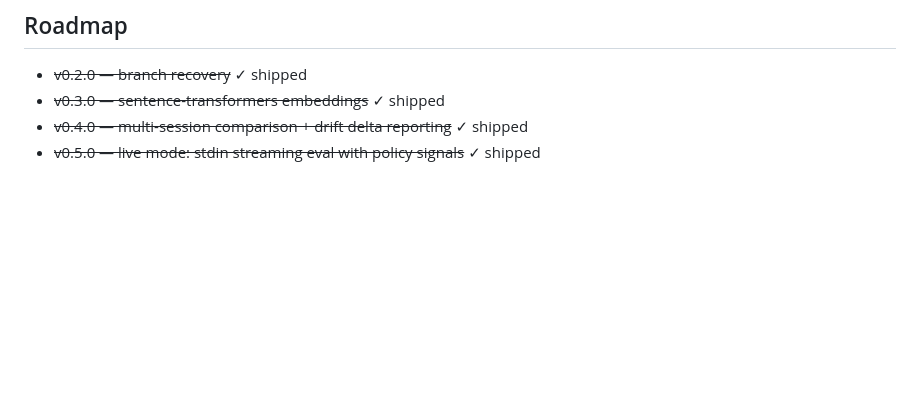
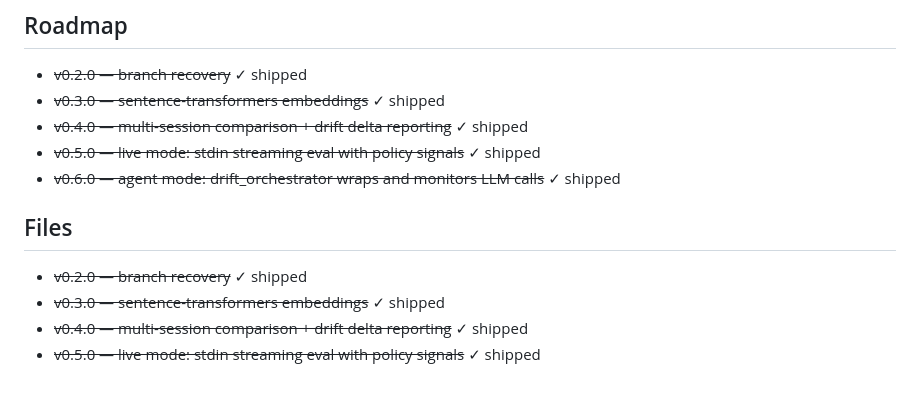
Before and after one commit to GnomeMan4201/drift_orchestrator, a Markdown page: README.md, the part around the change. Drawn GitHub-style; blank space fills up the shorter version.

Commit message:
docs: update roadmap through v0.6.0

```diff
--- a/README.md
+++ b/README.md
@@ -108,3 +108,11 @@ Findings logged to SQLite:
 - ~~v0.3.0 — sentence-transformers embeddings~~ ✓ shipped
 - ~~v0.4.0 — multi-session comparison + drift delta reporting~~ ✓ shipped
 - ~~v0.5.0 — live mode: stdin streaming eval with policy signals~~ ✓ shipped
+- ~~v0.6.0 — agent mode: drift_orchestrator wraps and monitors LLM calls~~ ✓ shipped
+
+## Files
+
+- ~~v0.2.0 — branch recovery~~ ✓ shipped
+- ~~v0.3.0 — sentence-transformers embeddings~~ ✓ shipped
+- ~~v0.4.0 — multi-session comparison + drift delta reporting~~ ✓ shipped
+- ~~v0.5.0 — live mode: stdin streaming eval with policy signals~~ ✓ shipped
```
